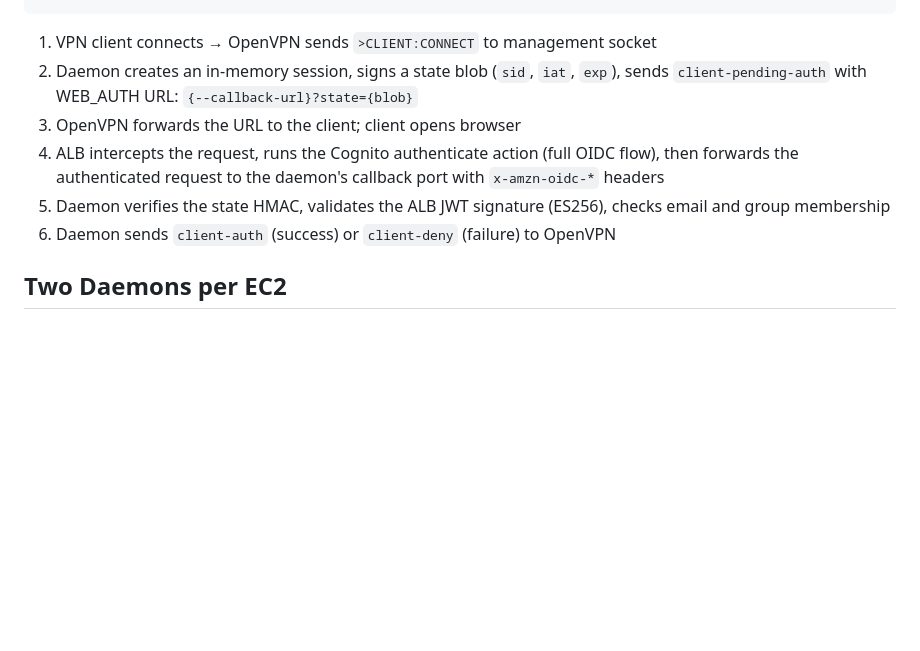
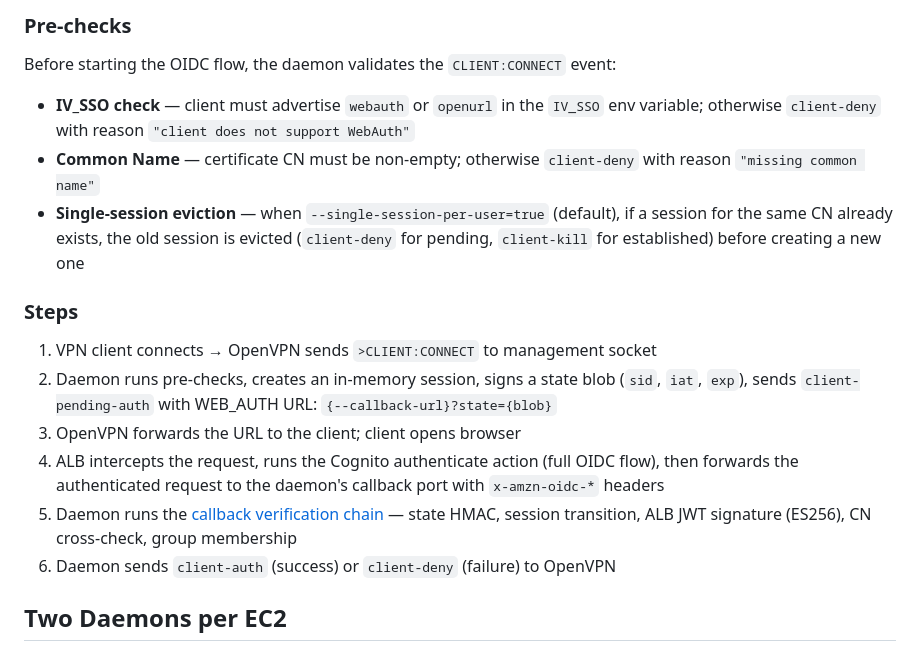
Before and after one commit to luk-kop/openvpn-auth-aws, a Markdown page: docs/architecture.md, the part around one of its changes. Drawn GitHub-style; blank space fills up the shorter version.

````diff
--- a/docs/architecture.md
+++ b/docs/architecture.md
@@ -45,10 +45,20 @@ OpenVPN auth daemon that authenticates OpenVPN clients via browser-based OIDC wi
 ```
 
+### Pre-checks
+
+Before starting the OIDC flow, the daemon validates the `CLIENT:CONNECT` event:
+
+- **IV_SSO check** — client must advertise `webauth` or `openurl` in the `IV_SSO` env variable; otherwise `client-deny` with reason `"client does not support WebAuth"`
+- **Common Name** — certificate CN must be non-empty; otherwise `client-deny` with reason `"missing common name"`
+- **Single-session eviction** — when `--single-session-per-user=true` (default), if a session for the same CN already exists, the old session is evicted (`client-deny` for pending, `client-kill` for established) before creating a new one
+
+### Steps
+
 1. VPN client connects → OpenVPN sends `>CLIENT:CONNECT` to management socket
-2. Daemon creates an in-memory session, signs a state blob (`sid`, `iat`, `exp`), sends `client-pending-auth` with WEB_AUTH URL: `{--callback-url}?state={blob}`
+2. Daemon runs pre-checks, creates an in-memory session, signs a state blob (`sid`, `iat`, `exp`), sends `client-pending-auth` with WEB_AUTH URL: `{--callback-url}?state={blob}`
 3. OpenVPN forwards the URL to the client; client opens browser
 4. ALB intercepts the request, runs the Cognito authenticate action (full OIDC flow), then forwards the authenticated request to the daemon's callback port with `x-amzn-oidc-*` headers
-5. Daemon verifies the state HMAC, validates the ALB JWT signature (ES256), checks email and group membership
+5. Daemon runs the [callback verification chain](#callback-verification-chain) — state HMAC, session transition, ALB JWT signature (ES256), CN cross-check, group membership
 6. Daemon sends `client-auth` (success) or `client-deny` (failure) to OpenVPN
 
 ## Two Daemons per EC2
````
Also changed, not shown: other parts of docs/architecture.md (+135 -58 lines).
